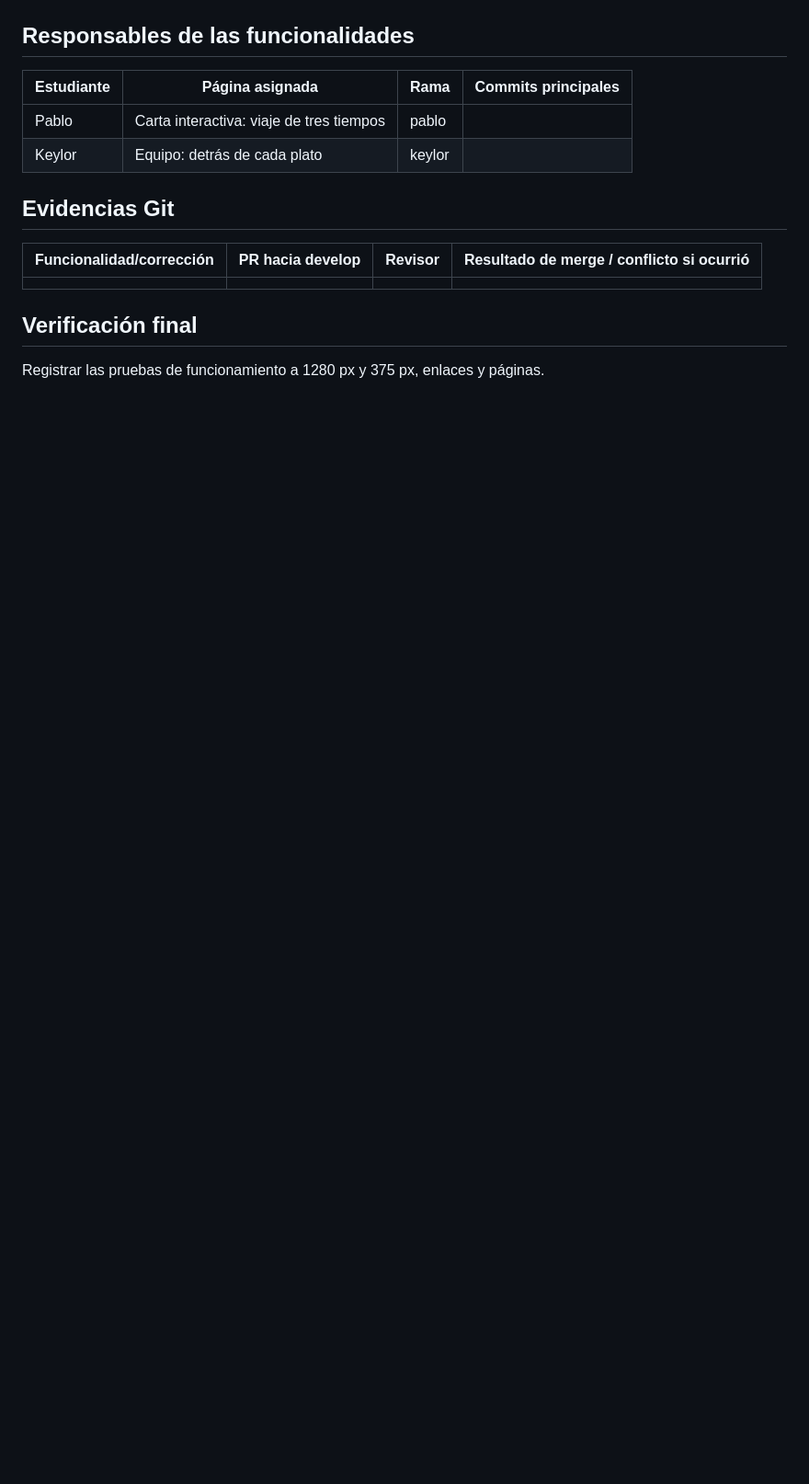
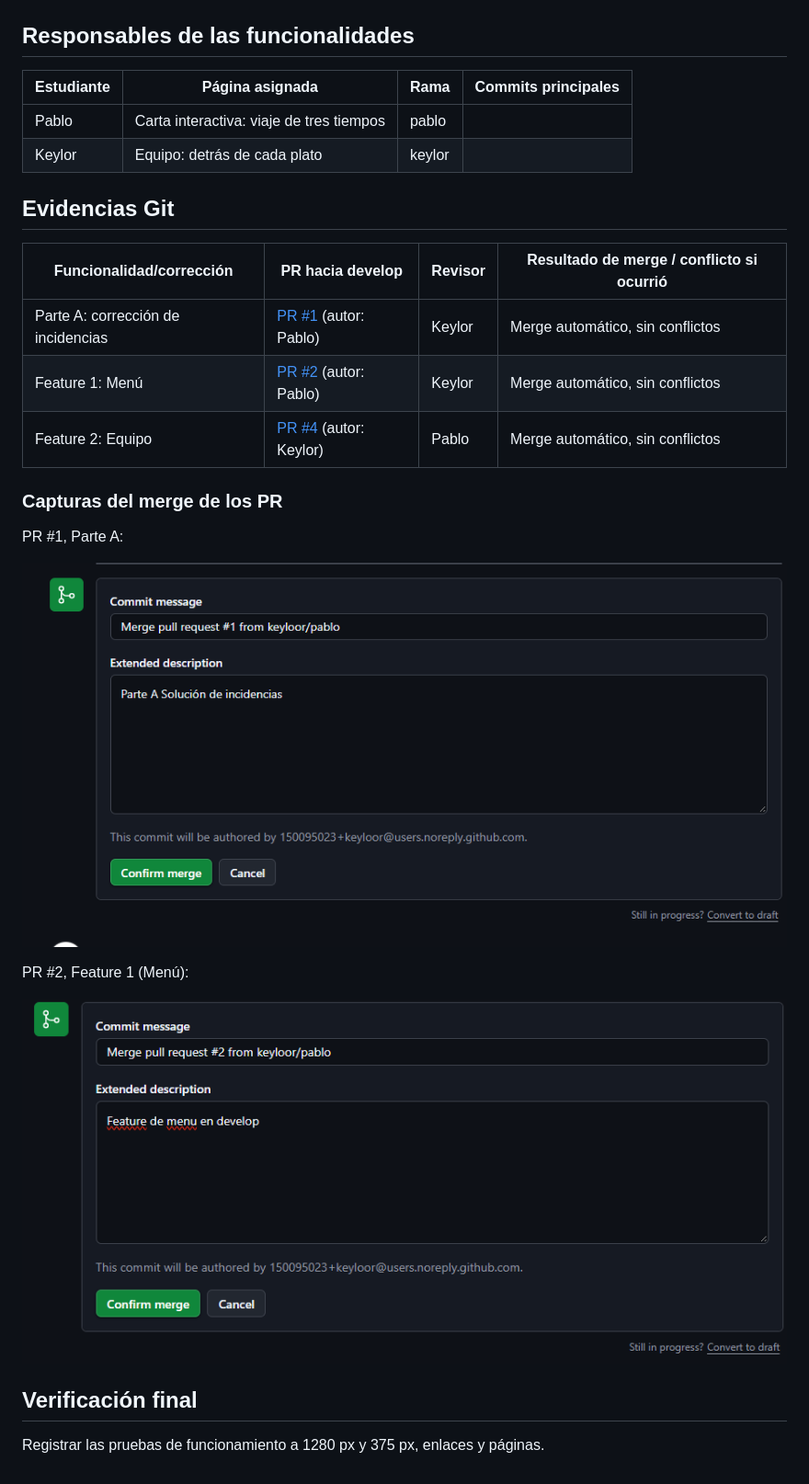
Before and after one commit to keyloor/EXAMEN-1, a Markdown page: README.md, the part around the change. Shown at 92% size. Drawn GitHub-style; pictures changed too: images/evidencias/pr-1-merge.png (added), images/evidencias/pr-2-merge.png (added); blank space fills up the shorter version.

Commit message:
Agregar capturas de mis merge aceptados y PRS en el README

```diff
--- a/README.md
+++ b/README.md
@@ -31,7 +31,19 @@ Juan Pablo Jiménez Vargas - C5G323
 
 | Funcionalidad/corrección | PR hacia develop | Revisor | Resultado de merge / conflicto si ocurrió |
 | ------------------------ | ---------------- | ------- | ----------------------------------------- |
-|                          |                  |         |                                           |
+| Parte A: corrección de incidencias | [PR #1](https://github.com/keyloor/EXAMEN-1/pull/1) (autor: Pablo) | Keylor | Merge automático, sin conflictos |
+| Feature 1: Menú | [PR #2](https://github.com/keyloor/EXAMEN-1/pull/2) (autor: Pablo) | Keylor | Merge automático, sin conflictos |
+| Feature 2: Equipo | [PR #4](https://github.com/keyloor/EXAMEN-1/pull/4) (autor: Keylor) | Pablo | Merge automático, sin conflictos |
+
+### Capturas del merge de los PR
+
+PR #1, Parte A:
+
+![Merge del PR #1](images/evidencias/pr-1-merge.png)
+
+PR #2, Feature 1 (Menú):
+
+![Merge del PR #2](images/evidencias/pr-2-merge.png)
 
 ## Verificación final
 
```
